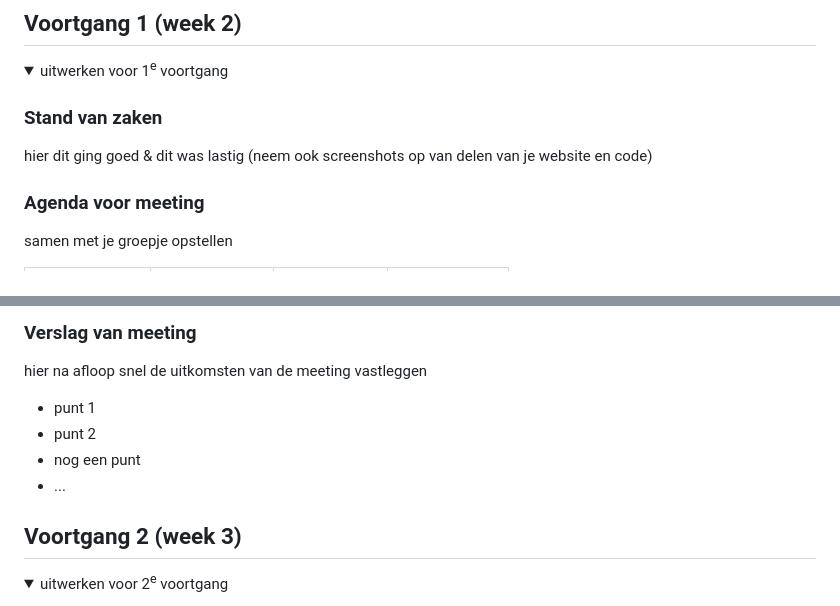
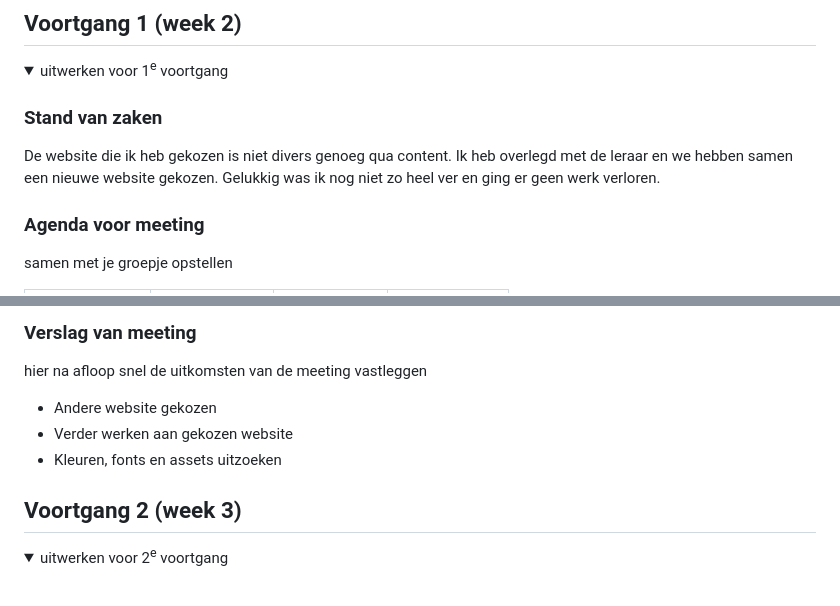
Before and after one commit to Marciapan/FrontendDevelopmentB2, a Markdown page: README.md, 2 parts joined by grey strips. Rendered like a GitHub page; folded sections open.

```diff
--- a/README.md
+++ b/README.md
@@ -106,7 +106,7 @@ Nb. Door *open* toe te voegen aan een *details* element kun je deze standaard op
   <summary>uitwerken voor 1<sup>e</sup> voortgang</summary>
 
   ### Stand van zaken
-  hier dit ging goed & dit was lastig (neem ook screenshots op van delen van je website en code)
+  De website die ik heb gekozen is niet divers genoeg qua content. Ik heb overlegd met de leraar en we hebben samen een nieuwe website gekozen. Gelukkig was ik nog niet zo heel ver en ging er geen werk verloren.
 
 
   ### Agenda voor meeting
@@ -122,10 +122,9 @@ Nb. Door *open* toe te voegen aan een *details* element kun je deze standaard op
   ### Verslag van meeting
   hier na afloop snel de uitkomsten van de meeting vastleggen
 
-  - punt 1
-  - punt 2
-  - nog een punt
-  - ...
+  - Andere website gekozen
+  - Verder werken aan gekozen website
+  - Kleuren, fonts en assets uitzoeken
 
 </details>
 
```
